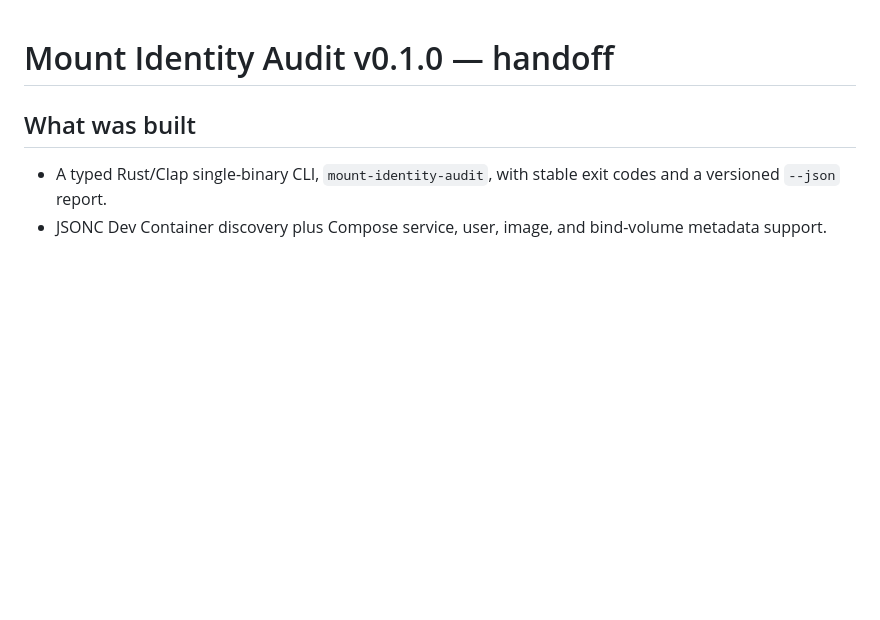
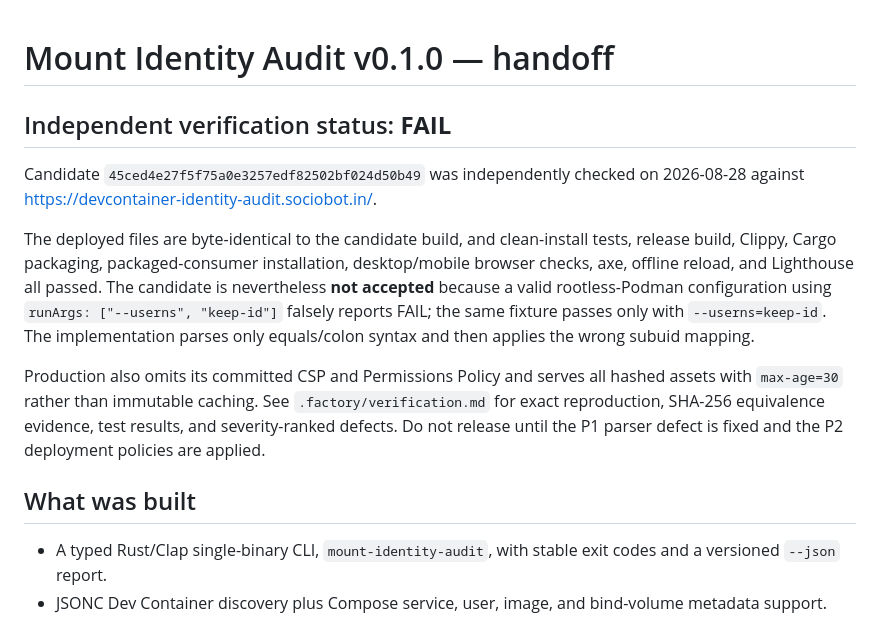
Before and after one commit to B-Divyesh/sf-devcontainer-identity-audit, a Markdown page: .factory/handoff.md, the part around the change. GitHub-like rendering; blank space fills up the shorter version.

Commit message:
docs: record independent verification failure

```diff
--- a/.factory/handoff.md
+++ b/.factory/handoff.md
@@ -1,4 +1,23 @@
 # Mount Identity Audit v0.1.0 — handoff
+
+## Independent verification status: **FAIL**
+
+Candidate `45ced4e27f5f75a0e3257edf82502bf024d50b49` was independently checked
+on 2026-08-28 against https://devcontainer-identity-audit.sociobot.in/.
+
+The deployed files are byte-identical to the candidate build, and clean-install
+tests, release build, Clippy, Cargo packaging, packaged-consumer installation,
+desktop/mobile browser checks, axe, offline reload, and Lighthouse all passed.
+The candidate is nevertheless **not accepted** because a valid rootless-Podman
+configuration using `runArgs: ["--userns", "keep-id"]` falsely reports FAIL;
+the same fixture passes only with `--userns=keep-id`. The implementation parses
+only equals/colon syntax and then applies the wrong subuid mapping.
+
+Production also omits its committed CSP and Permissions Policy and serves all
+hashed assets with `max-age=30` rather than immutable caching. See
+`.factory/verification.md` for exact reproduction, SHA-256 equivalence evidence,
+test results, and severity-ranked defects. Do not release until the P1 parser
+defect is fixed and the P2 deployment policies are applied.
 
 ## What was built
 
```
Also changed, not shown: .factory/verification.md (added, +118 -0 lines).
